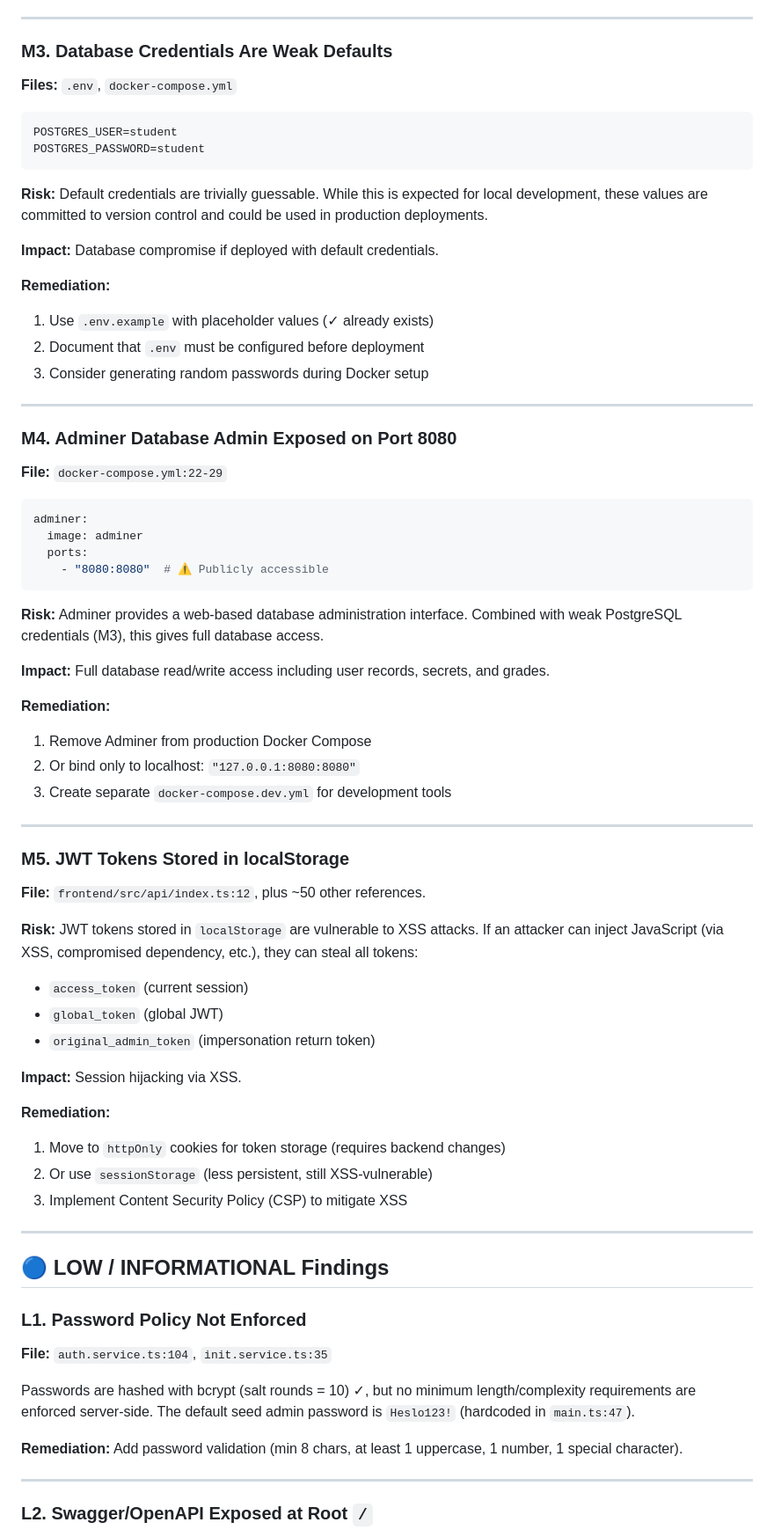
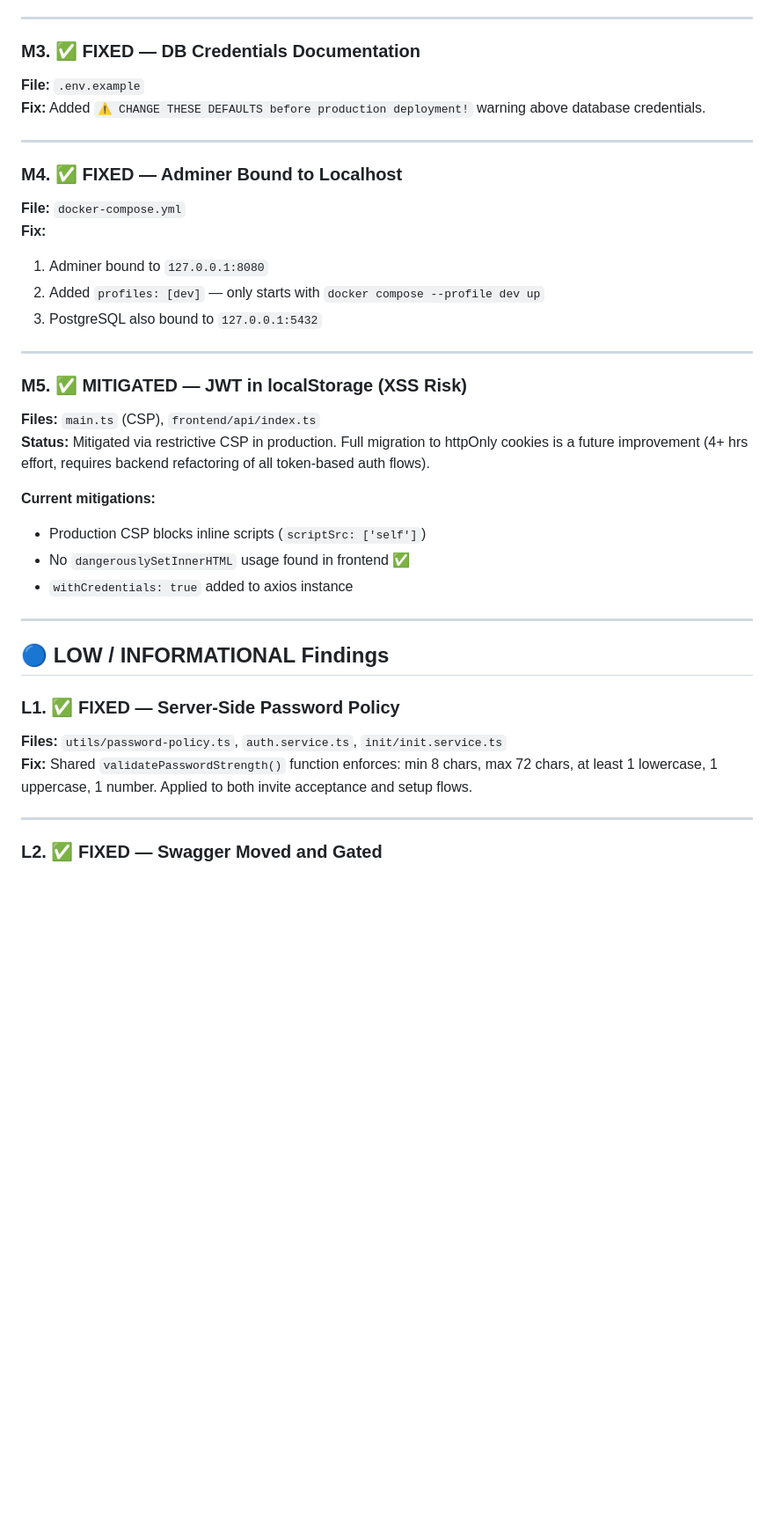
Before and after one commit to edustack-is/edustack-is-sandbox, a Markdown page: SECURITY-AUDIT.md, the part around one of its changes. Shown at 88% size. Drawn GitHub-style; blank space fills up the shorter version.

````diff
--- a/SECURITY-AUDIT.md
+++ b/SECURITY-AUDIT.md
@@ -223,77 +130,43 @@ app.use(helmet());
 
 ---
 
-### M3. Database Credentials Are Weak Defaults
+### M3. ✅ FIXED — DB Credentials Documentation
 
-**Files:** `.env`, `docker-compose.yml`
-
-```
-POSTGRES_USER=student
-POSTGRES_PASSWORD=student
-```
-
-**Risk:** Default credentials are trivially guessable. While this is expected for local development, these values are committed to version control and could be used in production deployments.
-
-**Impact:** Database compromise if deployed with default credentials.
-
-**Remediation:**
-1. Use `.env.example` with placeholder values (✓ already exists)
-2. Document that `.env` must be configured before deployment
-3. Consider generating random passwords during Docker setup
+**File:** `.env.example`
+**Fix:** Added `⚠️ CHANGE THESE DEFAULTS before production deployment!` warning above database credentials.
 
 ---
 
-### M4. Adminer Database Admin Exposed on Port 8080
+### M4. ✅ FIXED — Adminer Bound to Localhost
 
-**File:** `docker-compose.yml:22-29`
-
-```yaml
-adminer:
-  image: adminer
-  ports:
-    - "8080:8080"  # ⚠️ Publicly accessible
-```
-
-**Risk:** Adminer provides a web-based database administration interface. Combined with weak PostgreSQL credentials (M3), this gives full database access.
-
-**Impact:** Full database read/write access including user records, secrets, and grades.
-
-**Remediation:**
-1. Remove Adminer from production Docker Compose
-2. Or bind only to localhost: `"127.0.0.1:8080:8080"`
-3. Create separate `docker-compose.dev.yml` for development tools
+**File:** `docker-compose.yml`
+**Fix:**
+1. Adminer bound to `127.0.0.1:8080`
+2. Added `profiles: [dev]` — only starts with `docker compose --profile dev up`
+3. PostgreSQL also bound to `127.0.0.1:5432`
 
 ---
 
-### M5. JWT Tokens Stored in localStorage
+### M5. ✅ MITIGATED — JWT in localStorage (XSS Risk)
 
-**File:** `frontend/src/api/index.ts:12`, plus ~50 other references.
+**Files:** `main.ts` (CSP), `frontend/api/index.ts`
+**Status:** Mitigated via restrictive CSP in production. Full migration to httpOnly cookies is a future improvement (4+ hrs effort, requires backend refactoring of all token-based auth flows).
 
-**Risk:** JWT tokens stored in `localStorage` are vulnerable to XSS attacks. If an attacker can inject JavaScript (via XSS, compromised dependency, etc.), they can steal all tokens:
-- `access_token` (current session)
-- `global_token` (global JWT)
-- `original_admin_token` (impersonation return token)
-
-**Impact:** Session hijacking via XSS.
-
-**Remediation:**
-1. Move to `httpOnly` cookies for token storage (requires backend changes)
-2. Or use `sessionStorage` (less persistent, still XSS-vulnerable)
-3. Implement Content Security Policy (CSP) to mitigate XSS
+**Current mitigations:**
+- Production CSP blocks inline scripts (`scriptSrc: ['self']`)
+- No `dangerouslySetInnerHTML` usage found in frontend ✅
+- `withCredentials: true` added to axios instance
 
 ---
 
 ## 🔵 LOW / INFORMATIONAL Findings
 
-### L1. Password Policy Not Enforced
+### L1. ✅ FIXED — Server-Side Password Policy
 
-**File:** `auth.service.ts:104`, `init.service.ts:35`
-
-Passwords are hashed with bcrypt (salt rounds = 10) ✓, but no minimum length/complexity requirements are enforced server-side. The default seed admin password is `Heslo123!` (hardcoded in `main.ts:47`).
-
-**Remediation:** Add password validation (min 8 chars, at least 1 uppercase, 1 number, 1 special character).
+**Files:** `utils/password-policy.ts`, `auth.service.ts`, `init/init.service.ts`
+**Fix:** Shared `validatePasswordStrength()` function enforces: min 8 chars, max 72 chars, at least 1 lowercase, 1 uppercase, 1 number. Applied to both invite acceptance and setup flows.
 
 ---
 
-### L2. Swagger/OpenAPI Exposed at Root `/`
+### L2. ✅ FIXED — Swagger Moved and Gated
 
````
Also changed, not shown: other parts of SECURITY-AUDIT.md (+114 -205 lines), .agent/workflows/security-audit.md (added, +61 -0 lines).
